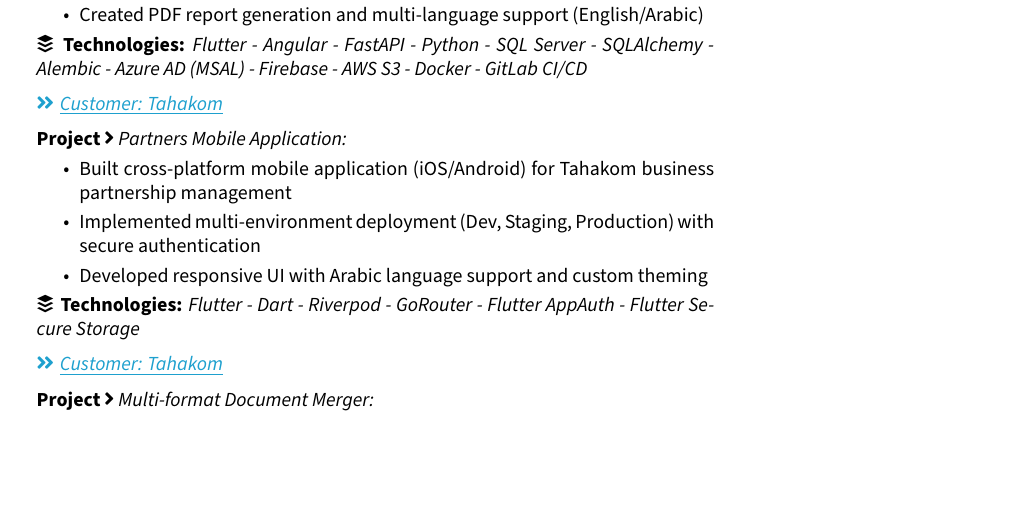
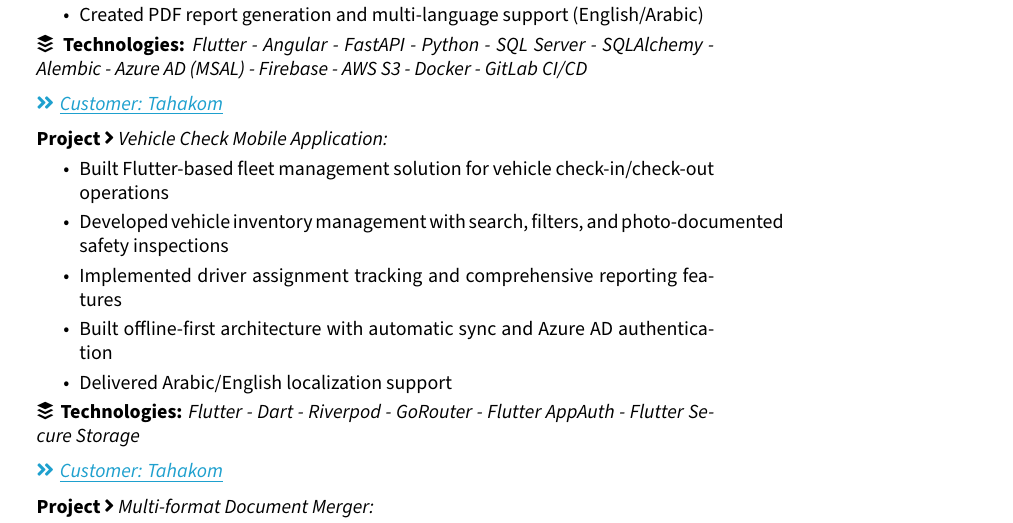
Before and after one commit to hb12devtn/cv, a LaTeX CV (Hamdi_Bougattaya_CV.tex): part of page 1 of 3 before the commit and part of page 1 of 4 after it, cut so that both start at the same text, the shorter picture padded with empty space. Compiled offline with pdfLaTeX.

Commit message:
Rename Partners app to Vehicle Check Mobile Application
Update project title and description to reflect actual functionality:
fleet management for vehicle check-in/check-out operations.

Co-Authored-By: Claude Opus 4.5 <noreply@anthropic.com>

```diff
--- a/Hamdi_Bougattaya_CV.tex
+++ b/Hamdi_Bougattaya_CV.tex
@@ -318,12 +318,14 @@
                 \textcolor{tertiaryColor}{\faAngleDoubleRight\hspace{0.1cm}\underline{\textit{Customer:} \textit{Tahakom}}}
 
                 \vspace{0.2cm}
-                \textbf{Project \faAngleRight} \textit{Partners Mobile Application:}
+                \textbf{Project \faAngleRight} \textit{Vehicle Check Mobile Application:}
 
                 \begin{highlights}
-                        \item Built cross-platform mobile application (iOS/Android) for Tahakom business partnership management
-                        \item Implemented multi-environment deployment (Dev, Staging, Production) with secure authentication
-                        \item Developed responsive UI with Arabic language support and custom theming
+                        \item Built Flutter-based fleet management solution for vehicle check-in/check-out operations
+                        \item Developed vehicle inventory management with search, filters, and photo-documented safety inspections
+                        \item Implemented driver assignment tracking and comprehensive reporting features
+                        \item Built offline-first architecture with automatic sync and Azure AD authentication
+                        \item Delivered Arabic/English localization support
                 \end{highlights}
                 \faBuffer
                 \textbf{ Technologies:} \textit{Flutter - Dart - Riverpod - GoRouter - Flutter AppAuth - Flutter Secure Storage}
```
Also changed, not shown: src/Hamdi_Bougattaya_CV.yaml (+6 -4 lines), Hamdi_Bougattaya_CV.pdf.
